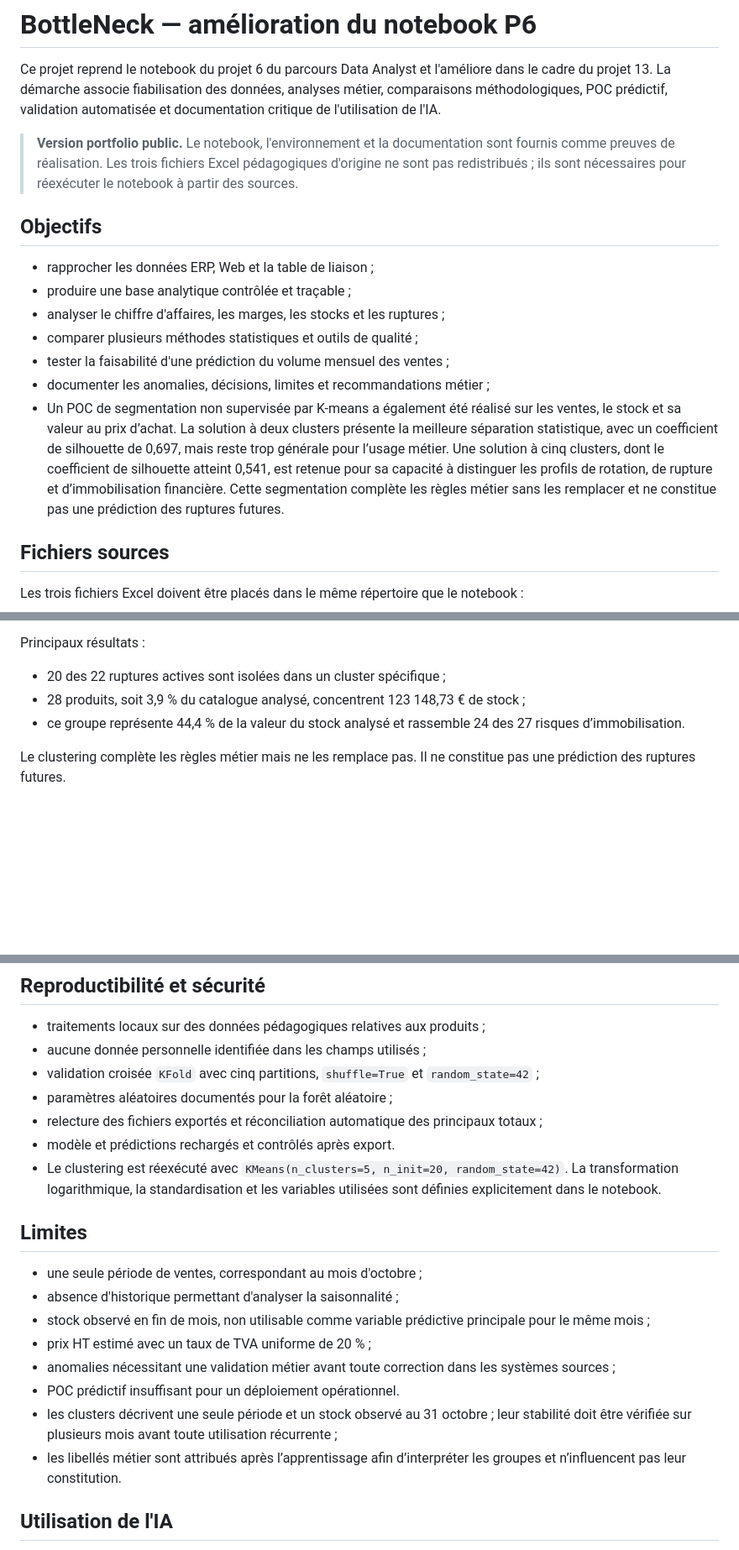
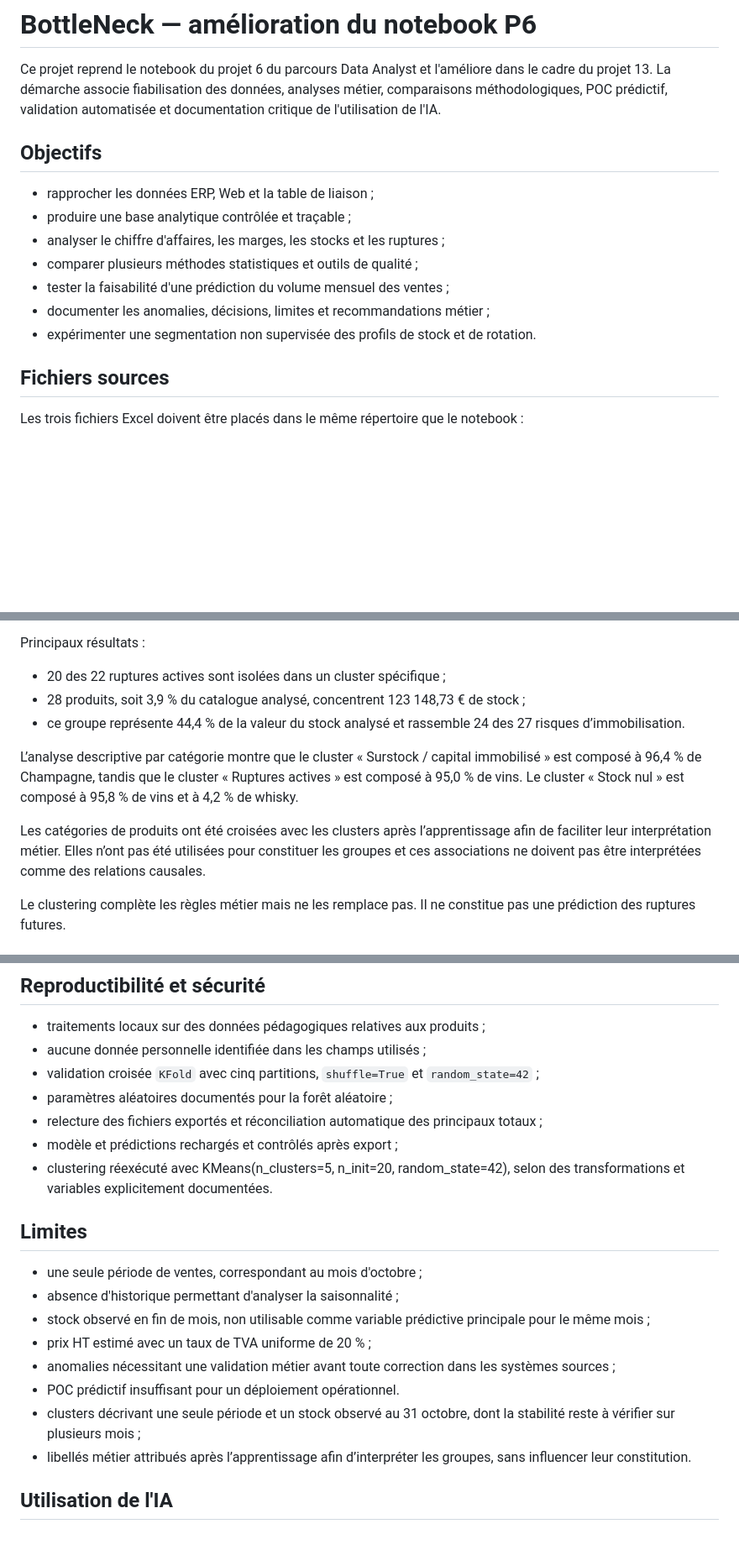
Before and after one commit to jsoares061973-hash/portfolio-data-analyst, a Markdown page: projects/p06-p13-bottleneck-ia/README.md, 3 parts joined by grey strips. Shown at 84% size. GitHub-like rendering; blank space fills up the shorter version.

```diff
--- a/projects/p06-p13-bottleneck-ia/README.md
+++ b/projects/p06-p13-bottleneck-ia/README.md
@@ -1,8 +1,6 @@
 # BottleNeck — amélioration du notebook P6
 
 Ce projet reprend le notebook du projet 6 du parcours Data Analyst et l'améliore dans le cadre du projet 13. La démarche associe fiabilisation des données, analyses métier, comparaisons méthodologiques, POC prédictif, validation automatisée et documentation critique de l'utilisation de l'IA.
-
-> **Version portfolio public.** Le notebook, l'environnement et la documentation sont fournis comme preuves de réalisation. Les trois fichiers Excel pédagogiques d'origine ne sont pas redistribués ; ils sont nécessaires pour réexécuter le notebook à partir des sources.
 
 ## Objectifs
 
@@ -12,7 +10,7 @@ Ce projet reprend le notebook du projet 6 du parcours Data Analyst et l'amélior
 - comparer plusieurs méthodes statistiques et outils de qualité ;
 - tester la faisabilité d'une prédiction du volume mensuel des ventes ;
 - documenter les anomalies, décisions, limites et recommandations métier ;
-- Un POC de segmentation non supervisée par K-means a également été réalisé sur les ventes, le stock et sa valeur au prix d’achat. La solution à deux clusters présente la meilleure séparation statistique, avec un coefficient de silhouette de 0,697, mais reste trop générale pour l’usage métier. Une solution à cinq clusters, dont le coefficient de silhouette atteint 0,541, est retenue pour sa capacité à distinguer les profils de rotation, de rupture et d’immobilisation financière. Cette segmentation complète les règles métier sans les remplacer et ne constitue pas une prédiction des ruptures futures.
+- expérimenter une segmentation non supervisée des profils de stock et de rotation.
 
 ## Fichiers sources
 
@@ -115,6 +108,10 @@ Principaux résultats :
 - 20 des 22 ruptures actives sont isolées dans un cluster spécifique ;
 - 28 produits, soit 3,9 % du catalogue analysé, concentrent 123 148,73 € de stock ;
 - ce groupe représente 44,4 % de la valeur du stock analysé et rassemble 24 des 27 risques d’immobilisation.
+
+L’analyse descriptive par catégorie montre que le cluster « Surstock / capital immobilisé » est composé à 96,4 % de Champagne, tandis que le cluster « Ruptures actives » est composé à 95,0 % de vins. Le cluster « Stock nul » est composé à 95,8 % de vins et à 4,2 % de whisky.
+
+Les catégories de produits ont été croisées avec les clusters après l’apprentissage afin de faciliter leur interprétation métier. Elles n’ont pas été utilisées pour constituer les groupes et ces associations ne doivent pas être interprétées comme des relations causales.
 
 Le clustering complète les règles métier mais ne les remplace pas. Il ne constitue pas une prédiction des ruptures futures.
 
@@ -147,8 +144,8 @@ Les fichiers CSV utilisent le séparateur `;`, la virgule comme séparateur déc
 - validation croisée `KFold` avec cinq partitions, `shuffle=True` et `random_state=42` ;
 - paramètres aléatoires documentés pour la forêt aléatoire ;
 - relecture des fichiers exportés et réconciliation automatique des principaux totaux ;
-- modèle et prédictions rechargés et contrôlés après export.
-- Le clustering est réexécuté avec `KMeans(n_clusters=5, n_init=20, random_state=42)`. La transformation logarithmique, la standardisation et les variables utilisées sont définies explicitement dans le notebook.
+- modèle et prédictions rechargés et contrôlés après export ;
+- clustering réexécuté avec KMeans(n_clusters=5, n_init=20, random_state=42), selon des transformations et variables explicitement documentées.
 
 ## Limites
 
@@ -158,8 +155,8 @@ Les fichiers CSV utilisent le séparateur `;`, la virgule comme séparateur déc
 - prix HT estimé avec un taux de TVA uniforme de 20 % ;
 - anomalies nécessitant une validation métier avant toute correction dans les systèmes sources ;
 - POC prédictif insuffisant pour un déploiement opérationnel.
-- les clusters décrivent une seule période et un stock observé au 31 octobre ; leur stabilité doit être vérifiée sur plusieurs mois avant toute utilisation récurrente ;
-- les libellés métier sont attribués après l’apprentissage afin d’interpréter les groupes et n’influencent pas leur constitution.
+- clusters décrivant une seule période et un stock observé au 31 octobre, dont la stabilité reste à vérifier sur plusieurs mois ;
+- libellés métier attribués après l’apprentissage afin d’interpréter les groupes, sans influencer leur constitution.
 
 ## Utilisation de l'IA
 
```
Also changed, not shown: other parts of projects/p06-p13-bottleneck-ia/README.md (+15 -20 lines).
